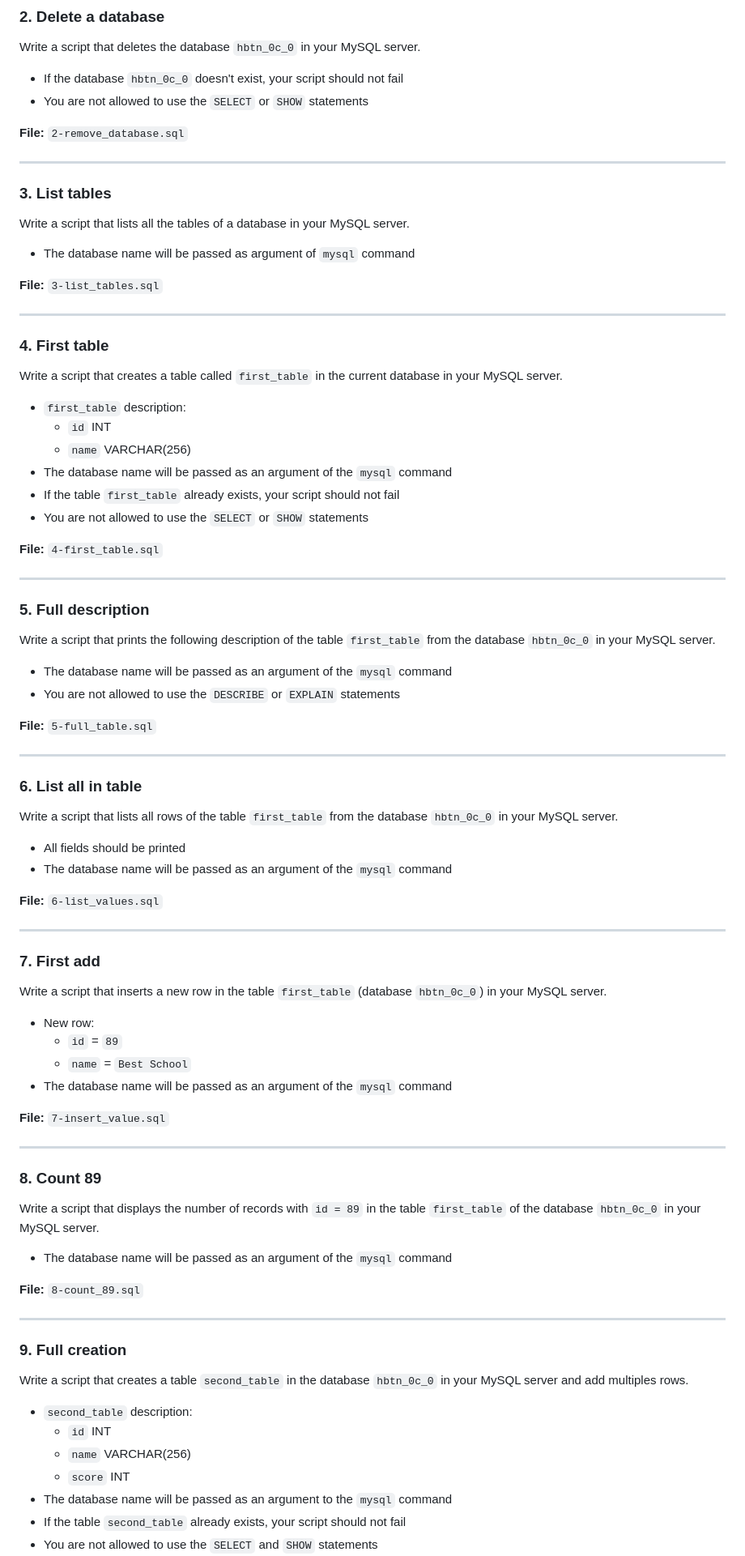
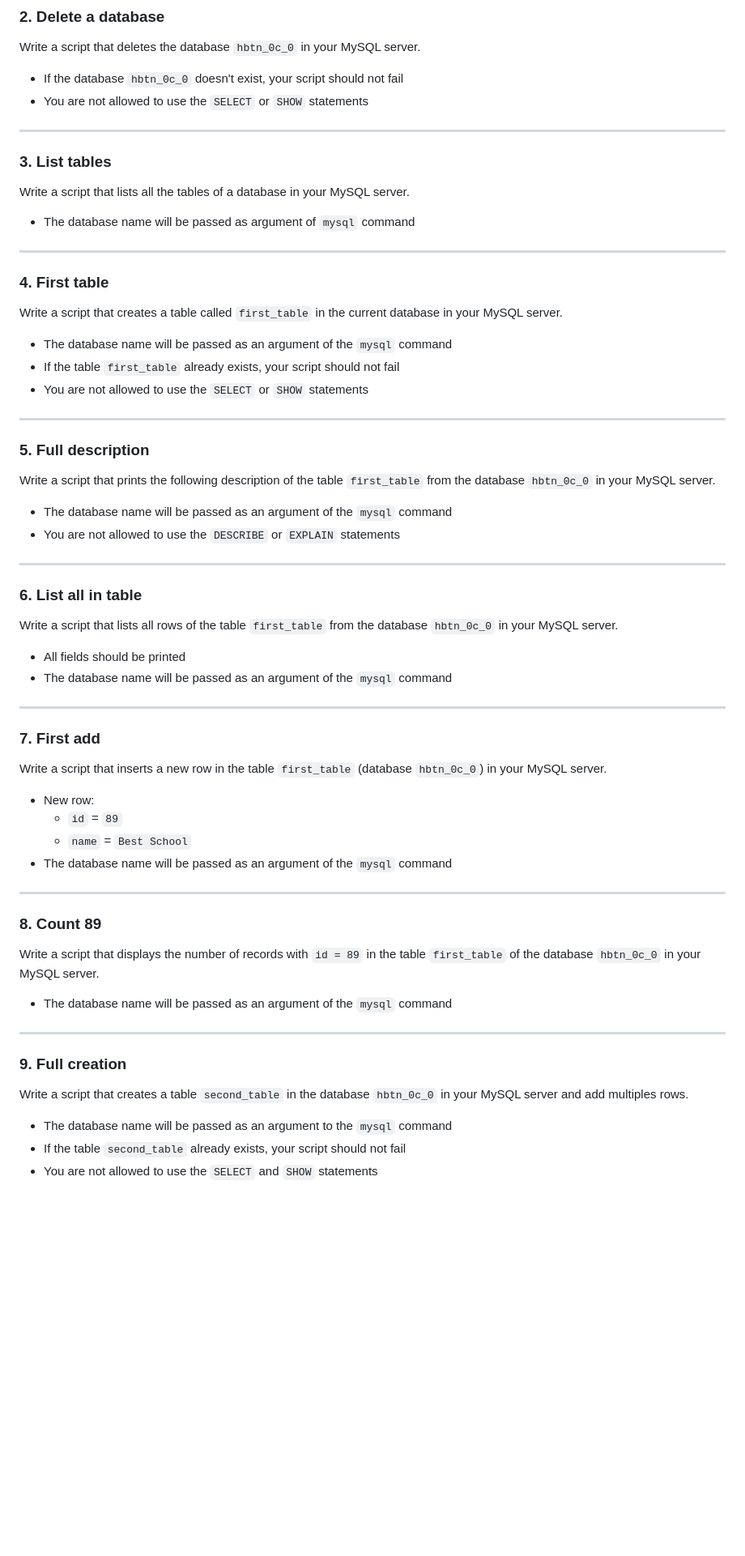
Before and after one commit to Schpser/holbertonschool-higher_level_programming, a Markdown page: SQL_introduction/README.md, the part around one of its changes. Shown at 81% size. GitHub-like rendering; blank space fills up the shorter version.

```diff
--- a/SQL_introduction/README.md
+++ b/SQL_introduction/README.md
@@ -132,28 +52,19 @@ Write a script that deletes the database `hbtn_0c_0` in your MySQL server.
 - If the database `hbtn_0c_0` doesn't exist, your script should not fail
 - You are not allowed to use the `SELECT` or `SHOW` statements
 
-**File:** `2-remove_database.sql`
-
 ---
 
 ### 3. List tables
 Write a script that lists all the tables of a database in your MySQL server.
 - The database name will be passed as argument of `mysql` command
 
-**File:** `3-list_tables.sql`
-
 ---
 
 ### 4. First table
 Write a script that creates a table called `first_table` in the current database in your MySQL server.
-- `first_table` description:
-  - `id` INT
-  - `name` VARCHAR(256)
 - The database name will be passed as an argument of the `mysql` command
 - If the table `first_table` already exists, your script should not fail
 - You are not allowed to use the `SELECT` or `SHOW` statements
-
-**File:** `4-first_table.sql`
 
 ---
 
@@ -162,16 +73,12 @@ Write a script that prints the following description of the table `first_table`
 - The database name will be passed as an argument of the `mysql` command
 - You are not allowed to use the `DESCRIBE` or `EXPLAIN` statements
 
-**File:** `5-full_table.sql`
-
 ---
 
 ### 6. List all in table
 Write a script that lists all rows of the table `first_table` from the database `hbtn_0c_0` in your MySQL server.
 - All fields should be printed
 - The database name will be passed as an argument of the `mysql` command
-
-**File:** `6-list_values.sql`
 
 ---
 
@@ -182,24 +89,15 @@ Write a script that inserts a new row in the table `first_table` (database `hbtn
   - `name` = `Best School`
 - The database name will be passed as an argument of the `mysql` command
 
-**File:** `7-insert_value.sql`
-
 ---
 
 ### 8. Count 89
 Write a script that displays the number of records with `id = 89` in the table `first_table` of the database `hbtn_0c_0` in your MySQL server.
 - The database name will be passed as an argument of the `mysql` command
-
-**File:** `8-count_89.sql`
-
 ---
 
 ### 9. Full creation
 Write a script that creates a table `second_table` in the database `hbtn_0c_0` in your MySQL server and add multiples rows.
-- `second_table` description:
-  - `id` INT
-  - `name` VARCHAR(256)
-  - `score` INT
 - The database name will be passed as an argument to the `mysql` command
 - If the table `second_table` already exists, your script should not fail
 - You are not allowed to use the `SELECT` and `SHOW` statements
```
Also changed, not shown: other parts of SQL_introduction/README.md (+1 -103 lines).
